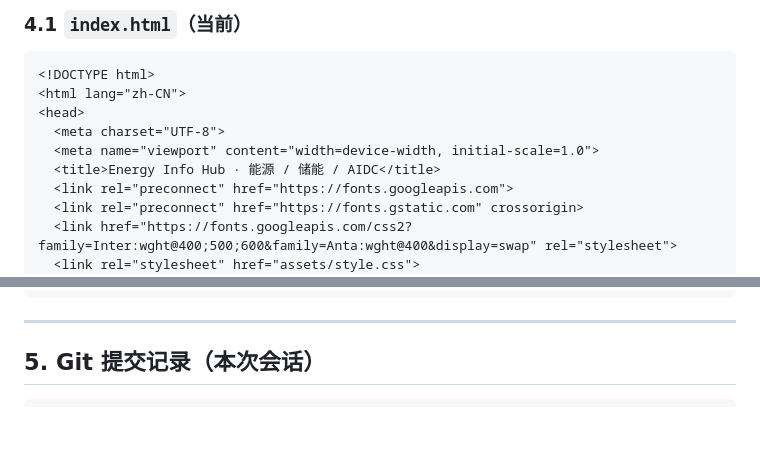
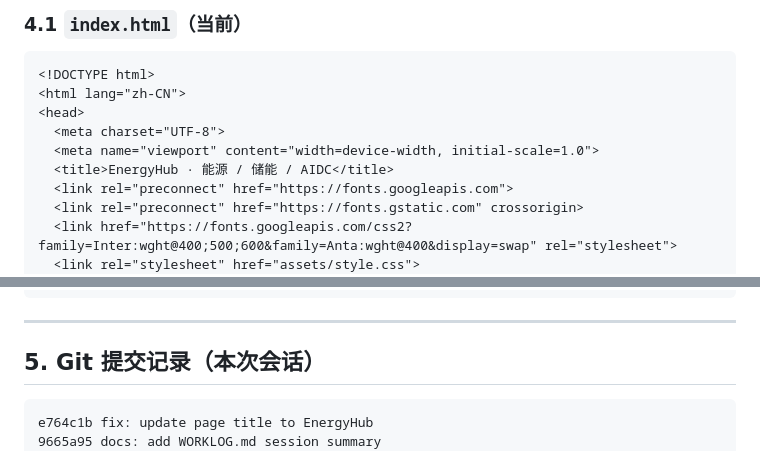
Before and after one commit to KeNINGKe/EnergyHub, a Markdown page: WORKLOG.md, 2 parts joined by grey strips. Drawn GitHub-style; blank space fills up the shorter version.

Commit message:
docs: update WORKLOG with title fix

````diff
--- a/WORKLOG.md
+++ b/WORKLOG.md
@@ -108,7 +108,7 @@
 <head>
   <meta charset="UTF-8">
   <meta name="viewport" content="width=device-width, initial-scale=1.0">
-  <title>Energy Info Hub · 能源 / 储能 / AIDC</title>
+  <title>EnergyHub · 能源 / 储能 / AIDC</title>
   <link rel="preconnect" href="https://fonts.googleapis.com">
   <link rel="preconnect" href="https://fonts.gstatic.com" crossorigin>
   <link href="https://fonts.googleapis.com/css2?family=Inter:wght@400;500;600&family=Anta:wght@400&display=swap" rel="stylesheet">
@@ -246,6 +246,8 @@
 ## 5. Git 提交记录（本次会话）
 
 ```
+e764c1b fix: update page title to EnergyHub
+9665a95 docs: add WORKLOG.md session summary
 9fcb1fb style: remove subtitle
 888ff79 style: use Anta for headings, revert accent to bright orange, rename to EnergyHub
 cc98adf style: switch to Fraunces serif + warm coral accent
````
